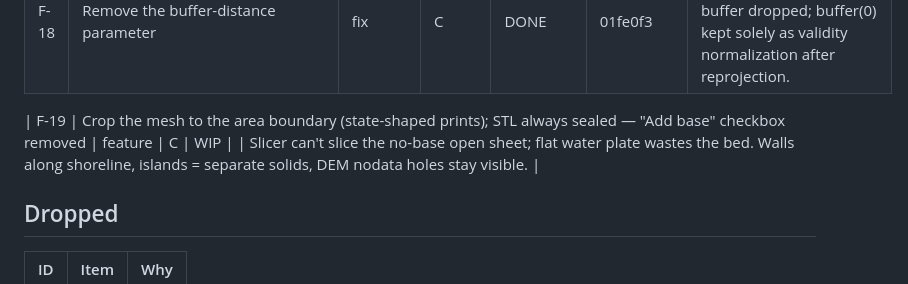
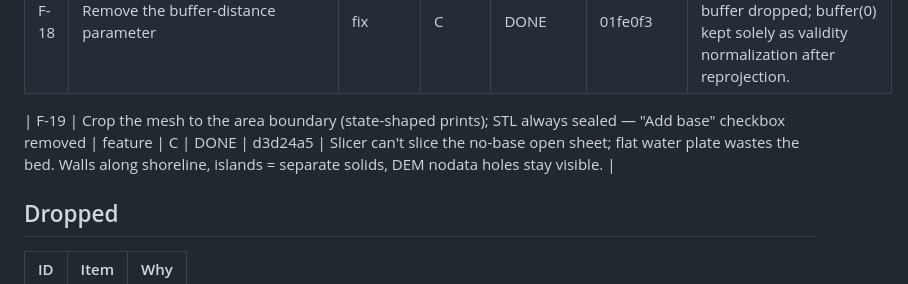
Before and after one commit to andrewsheerin/topographic-maps, a Markdown page: project-management/FEATURE_REGISTER.md, the part around the change. Rendered like a GitHub page.

Commit message:
docs(F-19): check off
Co-Authored-By: Claude Fable 5 <noreply@anthropic.com>

```diff
--- a/project-management/FEATURE_REGISTER.md
+++ b/project-management/FEATURE_REGISTER.md
@@ -26,7 +26,7 @@ Statuses: `IDEA → PLANNED → WIP → DONE` · `DROPPED`. One WIP at a time. I
 | F-17 | Base thickness in print millimetres (was real-world metres) — consistent with the page's other units | fix | C | DONE | 9d4f298 | User-directed unit change. Old 50 m default gave paper-thin bases at state scale (0.13 mm for RI). UI default 2 mm — user to confirm. |
 | F-18 | Remove the buffer-distance parameter | fix | C | DONE | 01fe0f3 | User approved. Field, API param, and pipeline buffer dropped; buffer(0) kept solely as validity normalization after reprojection. |
 
-| F-19 | Crop the mesh to the area boundary (state-shaped prints); STL always sealed — "Add base" checkbox removed | feature | C | WIP | | Slicer can't slice the no-base open sheet; flat water plate wastes the bed. Walls along shoreline, islands = separate solids, DEM nodata holes stay visible. |
+| F-19 | Crop the mesh to the area boundary (state-shaped prints); STL always sealed — "Add base" checkbox removed | feature | C | DONE | d3d24a5 | Slicer can't slice the no-base open sheet; flat water plate wastes the bed. Walls along shoreline, islands = separate solids, DEM nodata holes stay visible. |
 
 ## Dropped
 
```
